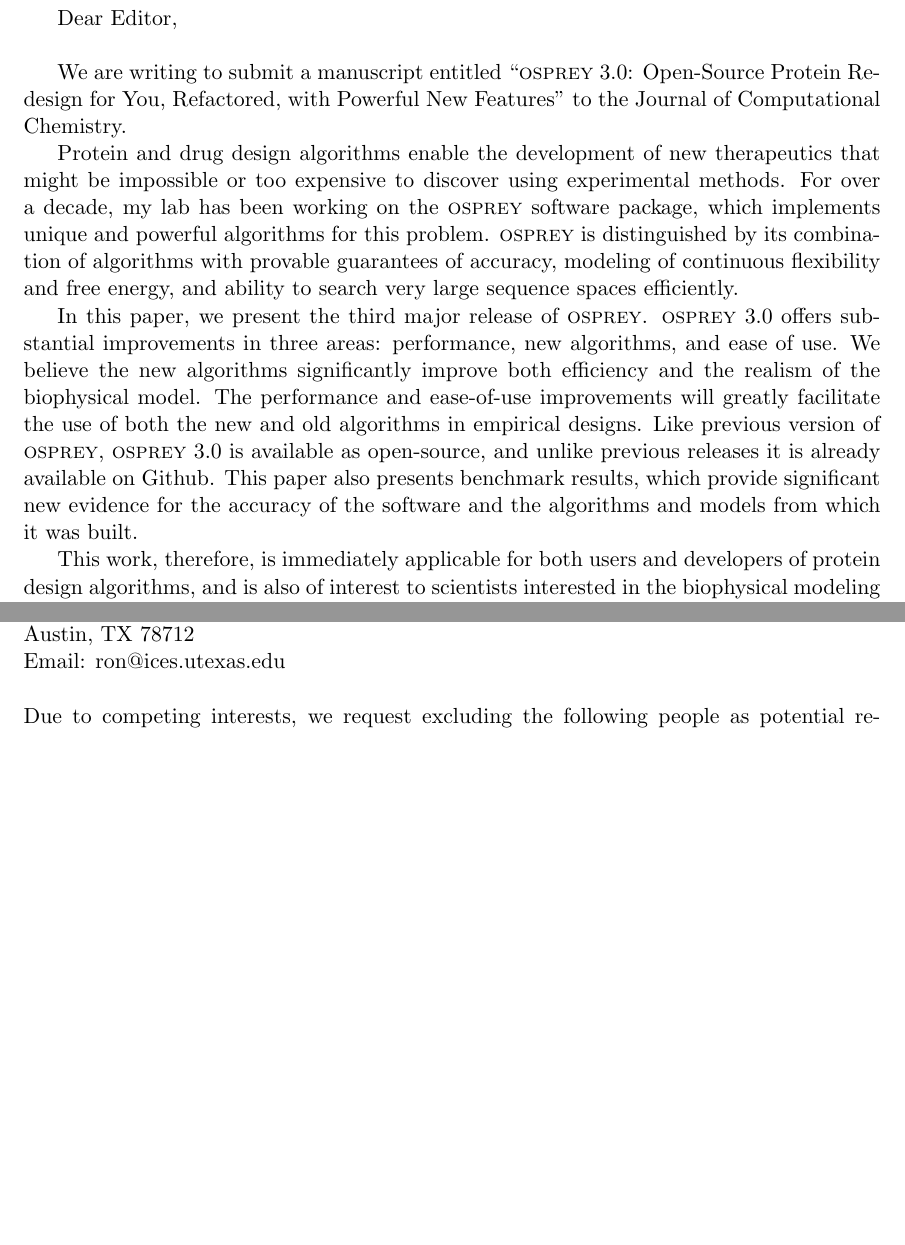
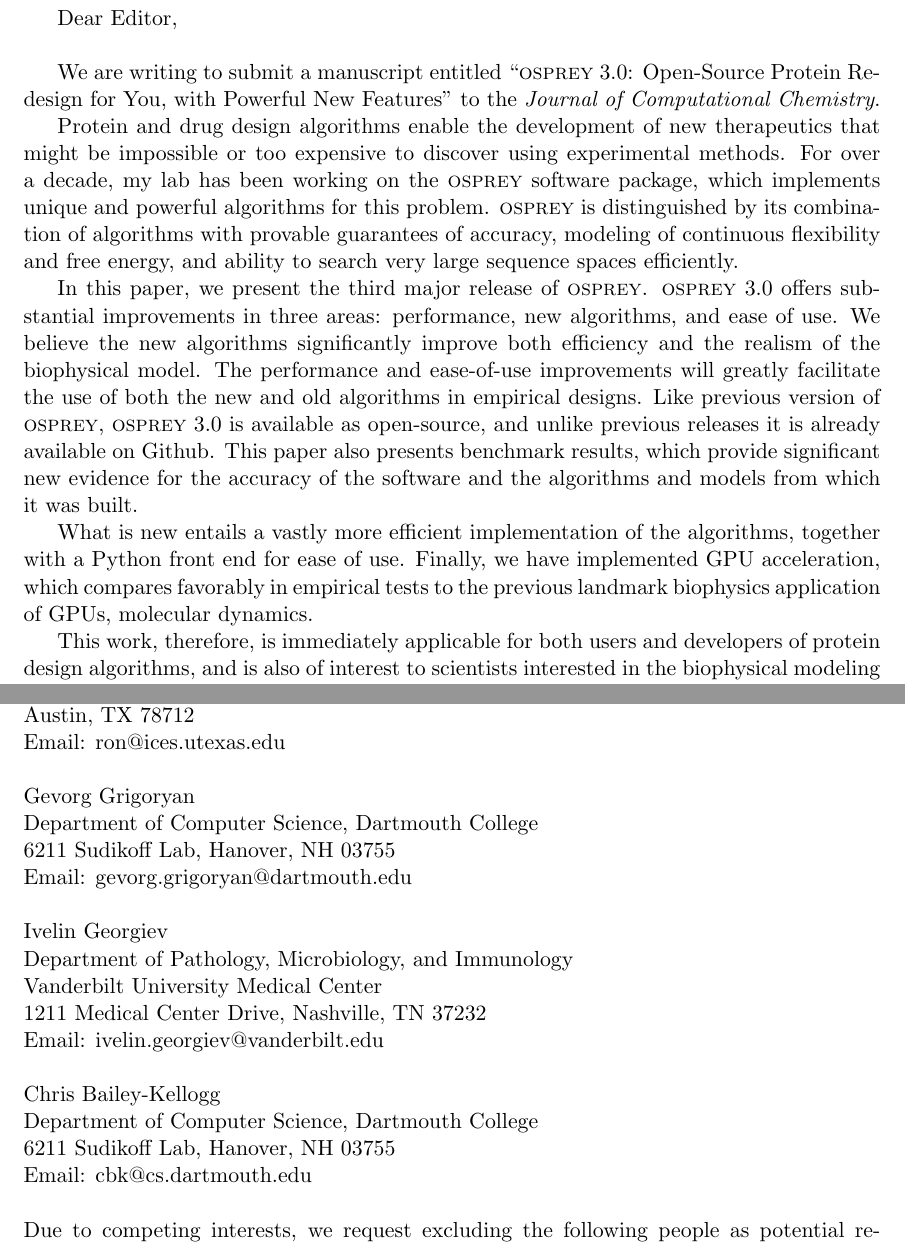
Before and after one commit to donaldlab/OSPREY_3_paper, a LaTeX document (coverletter.tex): two parts of pages 1 and 2 of 2 before the commit and two parts of pages 1 and 2 of 3 after it, joined at a grey line, cut so that both start at the same text, the shorter picture padded with empty space. Compiled offline with pdfLaTeX.

Commit message:
Flowchart & cover letter

```diff
--- a/coverletter.tex
+++ b/coverletter.tex
@@ -23,20 +23,30 @@
 Dear Editor,
 \\
 
-We are writing to submit a manuscript entitled ``{\sc osprey} 3.0: Open-Source Protein Redesign for You, Refactored, with Powerful New Features'' to the Journal of Computational Chemistry.
+We are writing to submit a manuscript entitled ``{\sc osprey} 3.0: Open-Source Protein Redesign for You, with Powerful New Features'' to the {\em Journal of Computational Chemistry}.
 
 Protein and drug design algorithms enable the development of new therapeutics that might be impossible or too expensive to discover using experimental methods.  For over a decade, my lab has been working on the \osprey software package, which implements unique and powerful algorithms for this problem.  \osprey is distinguished by its combination of algorithms with provable guarantees of accuracy, modeling of continuous flexibility and free energy, and ability to search very large sequence spaces efficiently.
 
 In this paper, we present the third major release of \osprey.  \osprey 3.0 offers substantial improvements in three areas: performance, new algorithms, and ease of use.  We believe the new algorithms significantly improve both efficiency and the realism of the biophysical model.  The performance and ease-of-use improvements will greatly facilitate the use of both the new and old algorithms in empirical designs.  Like previous version of \osprey, \osprey 3.0 is available as open-source, and unlike previous releases it is already available on Github.  This paper also presents benchmark results, which provide significant new evidence for the accuracy of the software and the algorithms and models from which it was built.
 
-This work, therefore, is immediately applicable for both users and developers of protein design algorithms, and is also of interest to scientists interested in the biophysical modeling of proteins and in conformational search algorithms.  Its focus on improved computational modeling will be of interest to the computational chemistry community, and indeed several of the algorithms in \osprey were first published in the Journal of Computational Chemistry.
+What is new entails a vastly more efficient implementation of the algorithms, together with a Python front end for ease of use.  Finally, we have implemented GPU acceleration, which compares favorably in empirical tests to the previous landmark biophysics application of GPUs, molecular dynamics.
+
+This work, therefore, is immediately applicable for both users and developers of protein design algorithms, and is also of interest to scientists interested in the biophysical modeling of proteins and in conformational search algorithms.  Its focus on improved computational modeling will be of interest to the computational chemistry community, and indeed several of the algorithms in \osprey were first published in the {\em Journal of Computational Chemistry}.
 
 We believe that the following scientists would be well qualified to review this work:
 \\
+
 \hspace{-0.285in} Bruce Tidor \\Department of Biological Engineering, Massachusetts Institute of Technology \\Department of Electrical Engineering \& Computer Science, Massachusetts Institute of Technology \\Computer Science and Artificial Intelligence Laboratory, Massachusetts Institute of Technology \\Room 32-212 \\Cambridge, MA 02139-4307 USA \\Email: tidor@mit.edu \\
  \\\hspace{-0.285in} Ivet Bahar \\Department of Computational \& Systems Biology \\School of Medicine, University of Pittsburgh \\3064 Biomedical Science Tower 3 \\3501 Fifth Avenue, Pittsburgh, PA 15213 \\Email: bahar@pitt.edu \\
   \\\hspace{-0.285in} Ron Elber \\Department of Chemistry and Biochemistry, University of Texas \\Institute of Computational Sciences and Engineering, University of Texas \\1 University Station, ICES, C0200 \\The University of Texas at Austin \\Austin, TX 78712 \\Email: ron@ices.utexas.edu \\
-   \\Due to competing interests, we request excluding the following people as potential reviewers: David Baker (University of Washington), Brian Kuhlman (University of North Carolina), and Tanja Kortemme (University of California, San Francisco).  The corresponding author for this work is:
-    \\\hspace{-0.285in} Professor Bruce R. Donald \\Department of Computer Science, Duke University \\Department of Biochemistry, Duke University Medical Center  \\Department of Chemistry, Duke University \\Room D106, Levine Science Research Center \\Research Drive \\Durham, NC 27708 USA \\Phone: 919-660-6583 \\Fax: 919-660-6519 \\Email: [EMAIL FOR JOURNAL AND YEAR HERE] \\
+     \\\hspace{-0.285in} Gevorg Grigoryan \\Department of Computer Science, Dartmouth College \\6211 Sudikoff Lab, Hanover, NH 03755 \\Email: gevorg.grigoryan@dartmouth.edu \\
+     \\\hspace{-0.285in} Ivelin Georgiev \\ Department of Pathology, Microbiology, and Immunology \\Vanderbilt University Medical Center \\ 1211 Medical Center Drive, Nashville, TN 37232  \\Email:  ivelin.georgiev@vanderbilt.edu \\
+   \\\hspace{-0.285in} Chris Bailey-Kellogg \\Department of Computer Science, Dartmouth College \\6211 Sudikoff Lab, Hanover, NH 03755 \\Email: cbk@cs.dartmouth.edu \\
+   \\Due to competing interests, we request excluding the following people as potential reviewers: David Baker (University of Washington), Brian Kuhlman (University of North Carolina), and Tanja Kortemme (University of California, San Francisco).
+   \\
+
+   The corresponding author for this work is:
+
+    \hspace{-0.285in} Professor Bruce R. Donald \\Department of Computer Science, Duke University \\Department of Biochemistry, Duke University Medical Center  \\Department of Chemistry, Duke University \\Room D106, Levine Science Research Center \\Research Drive \\Durham, NC 27708 USA \\Phone: 919-660-6583 \\Fax: 919-660-6519 \\Email: brd+jcc18@cs.duke.edu \\
 
 \end{document}
```
Also changed, not shown: introduction.tex (+10 -1 lines), coverletter.pdf, figures/osprey_mantra.png (added).
